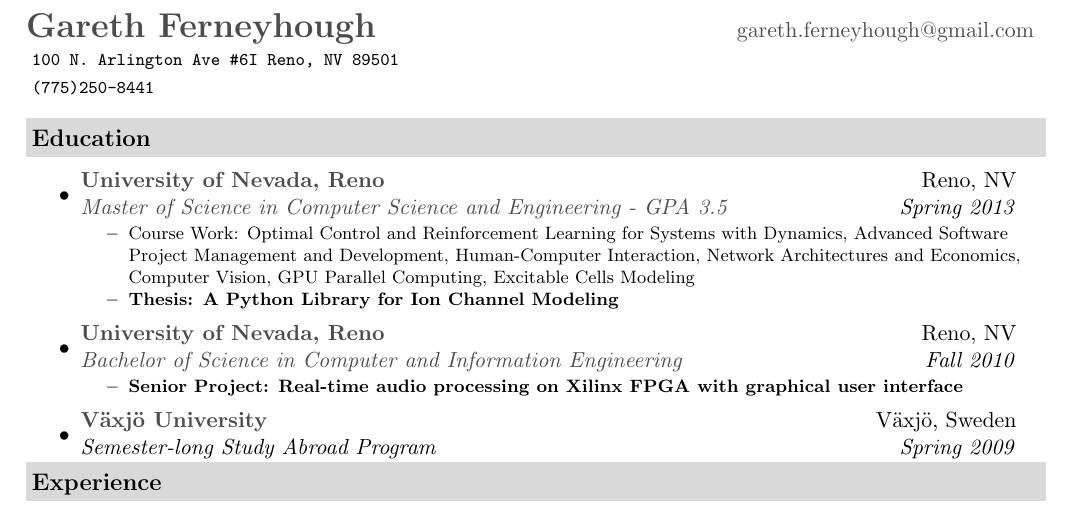
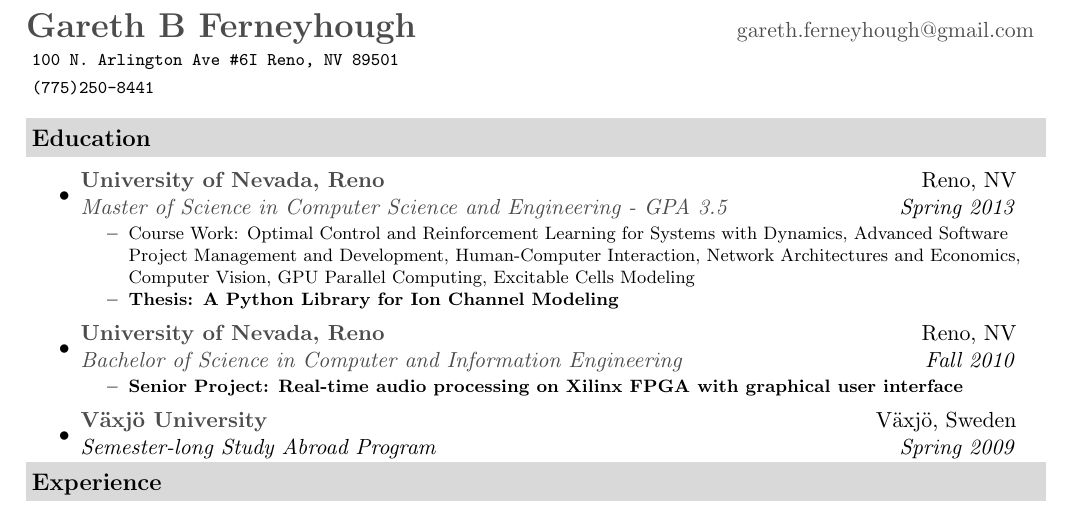
Before and after one commit to gareth-ferneyhough/resume, a LaTeX document (gareth_ferneyhough.tex): part of the page, cut so that both start at the same text. Compiled offline with pdfLaTeX.

Commit message:
Update gareth_ferneyhough.tex

```diff
--- a/gareth_ferneyhough.tex
+++ b/gareth_ferneyhough.tex
@@ -61,7 +61,7 @@
 
 \newcommand{\mywebheader}{
 \begin{tabular*}{7in}{l@{\extracolsep{\fill}}r}
-	\textbf{\href{http://gferneyhough.com/}{\LARGE Gareth Ferneyhough}} & \href{mailto:gareth.ferneyhough@gmail.com}{gareth.ferneyhough@gmail.com}\\
+	\textbf{\href{http://gferneyhough.com/}{\LARGE Gareth B Ferneyhough}} & \href{mailto:gareth.ferneyhough@gmail.com}{gareth.ferneyhough@gmail.com}\\
 	{\footnotesize \texttt{\colorbox{white}{100 N. Arlington Ave \#6I Reno, NV 89501}}} &  \\
 	{\footnotesize \texttt{\colorbox{white}{(775)250-8441}}}
 	\end{tabular*}
```
